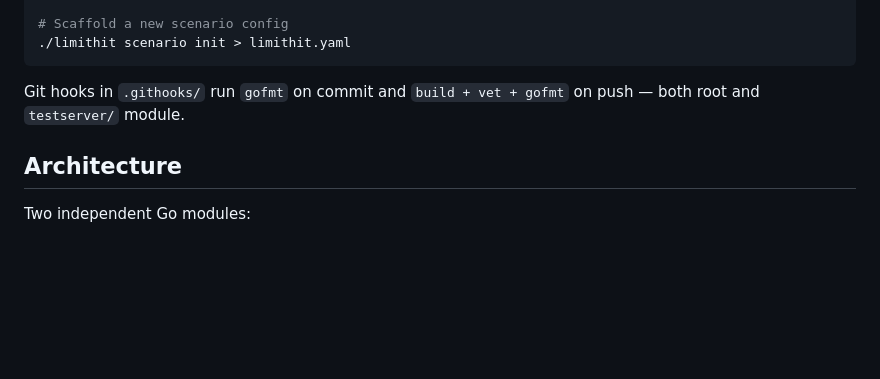
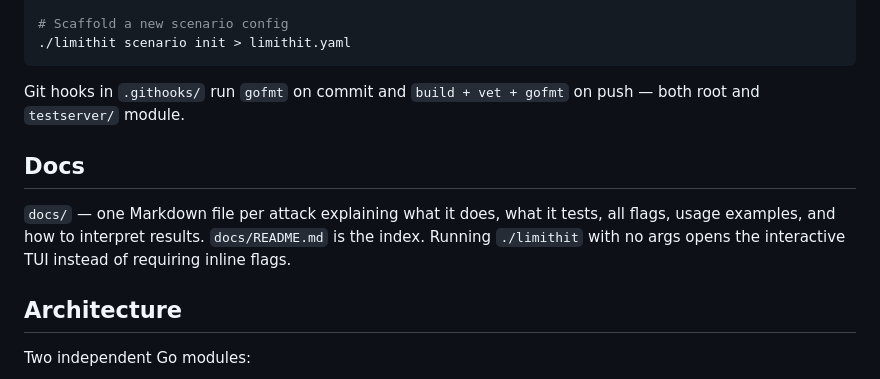
Before and after one commit to C0nanT/limithit, a Markdown page: CLAUDE.md, the part around the change. GitHub-like rendering; blank space fills up the shorter version.

Commit message:
docs: add documentation for attack types and usage examples
- Introduced a new section in `CLAUDE.md` detailing the purpose and usage of the `docs/` directory, which contains Markdown files for each attack type.
- Each documentation file includes explanations of attack functionality, testing objectives, flags, usage examples, and result interpretation.
- Updated the README to guide users on accessing the interactive TUI by running `./limithit` without arguments.

```diff
--- a/CLAUDE.md
+++ b/CLAUDE.md
@@ -59,6 +59,10 @@ cd testserver && go run . --rate 5 --burst 5 --algo slidingwindow
 
 Git hooks in `.githooks/` run `gofmt` on commit and `build + vet + gofmt` on push — both root and `testserver/` module.
 
+## Docs
+
+`docs/` — one Markdown file per attack explaining what it does, what it tests, all flags, usage examples, and how to interpret results. `docs/README.md` is the index. Running `./limithit` with no args opens the interactive TUI instead of requiring inline flags.
+
 ## Architecture
 
 Two independent Go modules:
```
